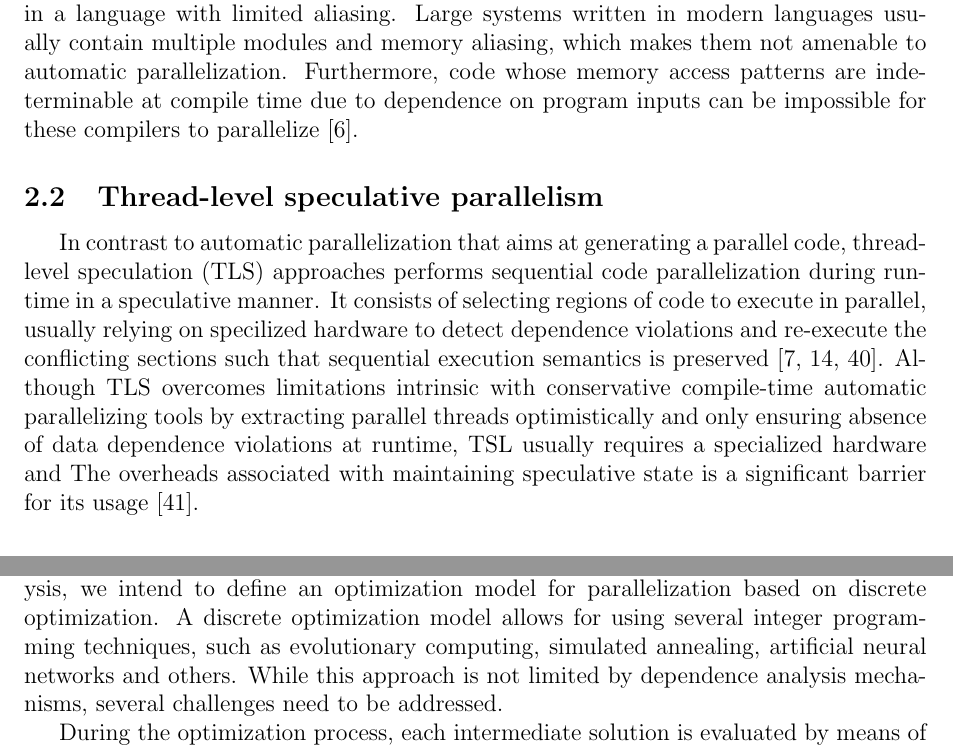
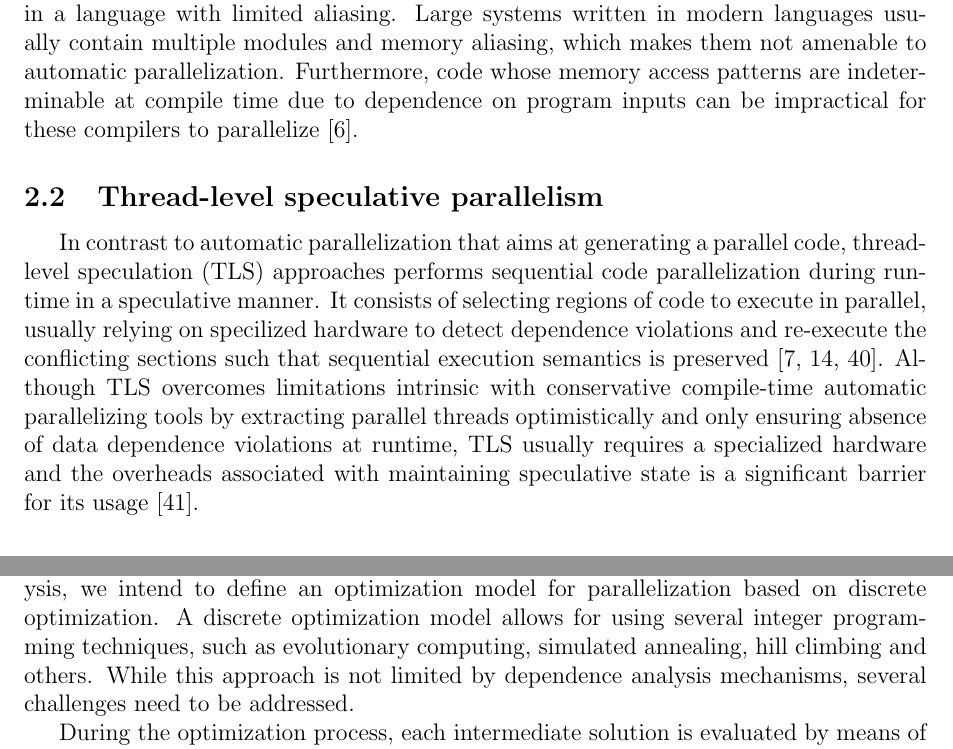
Before and after one commit to rcorcs/phd-research, a LaTeX paper (proposal/proposal.tex): two parts of pages 2 and 4 of 8, joined at a grey line, cut so that both start at the same text. Compiled offline with pdfLaTeX.

Commit message:
minor updates;

```diff
--- a/proposal/proposal.tex
+++ b/proposal/proposal.tex
@@ -109,7 +109,7 @@ written in a language with limited aliasing. Large systems written in modern
 languages usually contain multiple modules and memory aliasing, which makes
 them not amenable to automatic parallelization.  Furthermore, code whose memory
 access patterns are indeterminable at compile time due to dependence on program
-inputs can be impossible for these compilers to parallelize~\cite{bruening98}.
+inputs can be impractical for these compilers to parallelize~\cite{bruening98}.
 
 \subsection{Thread-level speculative parallelism}
 
@@ -122,8 +122,8 @@ sections such that sequential execution semantics is
 preserved~\cite{hammond98,chen03,wu08}.  Although TLS overcomes limitations
 intrinsic with conservative compile-time automatic parallelizing tools by
 extracting parallel threads optimistically and only ensuring absence of data
-dependence violations at runtime, TSL usually requires a specialized hardware
-and The overheads associated with maintaining speculative state is a
+dependence violations at runtime, TLS usually requires a specialized hardware
+and the overheads associated with maintaining speculative state is a
 significant barrier for its usage~\cite{yiapanis13}.
 
 \subsection{Machine learning based approach}
@@ -200,7 +200,7 @@ In order to overcome the limitations of automatic parallelization based on
 static analysis, we intend to define an optimization model for parallelization
 based on discrete optimization. A discrete optimization model allows for using
 several integer programming techniques, such as evolutionary computing,
-simulated annealing, artificial neural networks and others.  While this
+simulated annealing, hill climbing and others.  While this
 approach is not limited by dependence analysis mechanisms, several challenges
 need to be addressed.
 
```
Also changed, not shown: personal-statement/personal-statement.tex (+2 -2 lines), personal-statement/personal-statement.pdf, proposal/proposal.pdf.
